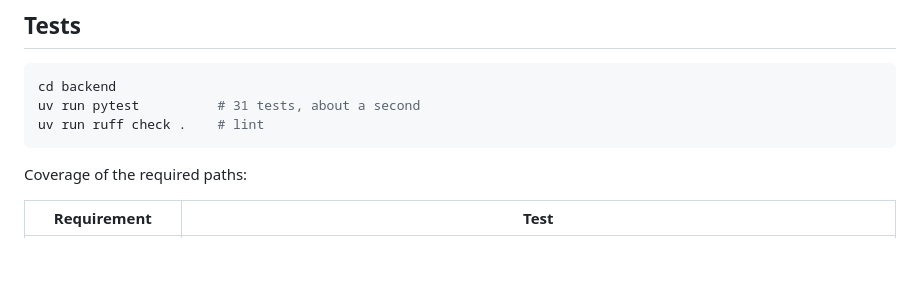
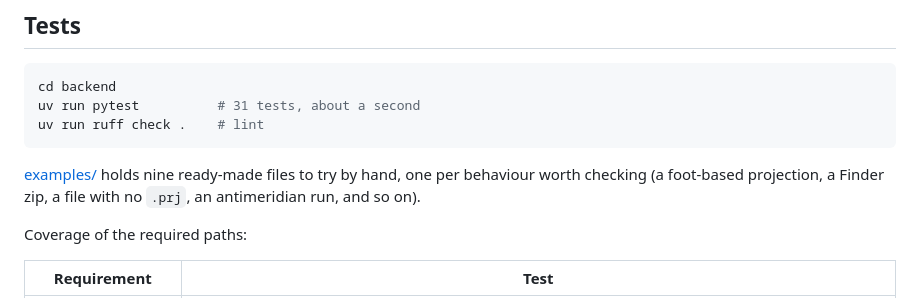
Before and after one commit to vee1e/geospatial-measurement-api, a Markdown page: README.md, the part around the change. Drawn GitHub-style; blank space fills up the shorter version.

Commit message:
Point the README at the example files

````diff
--- a/README.md
+++ b/README.md
@@ -258,6 +258,10 @@ uv run pytest          # 31 tests, about a second
 uv run ruff check .    # lint
 ```
 
+[examples/](examples/) holds nine ready-made files to try by hand, one per behaviour worth
+checking (a foot-based projection, a Finder zip, a file with no `.prj`, an antimeridian
+run, and so on).
+
 Coverage of the required paths:
 
 | Requirement | Test |
````
